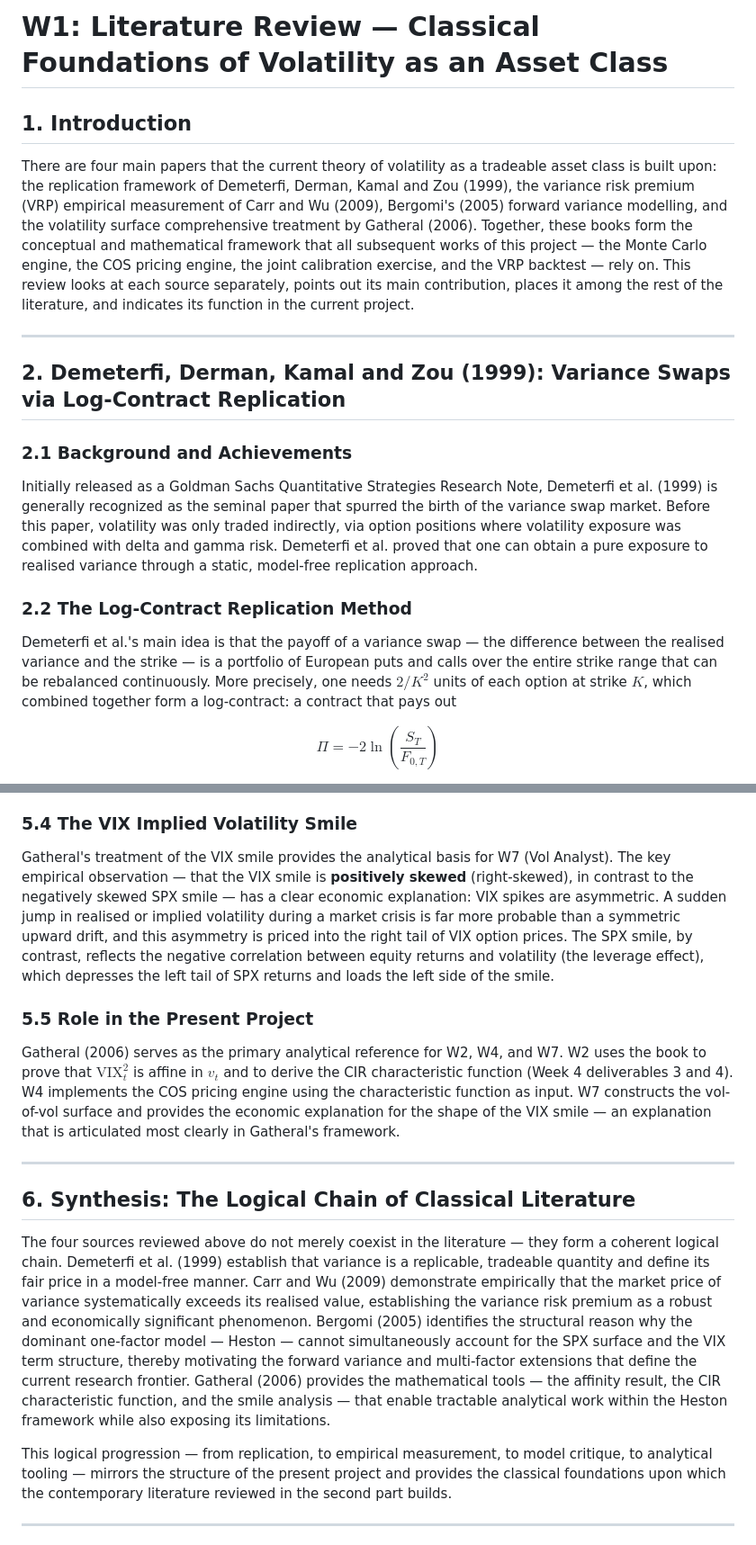
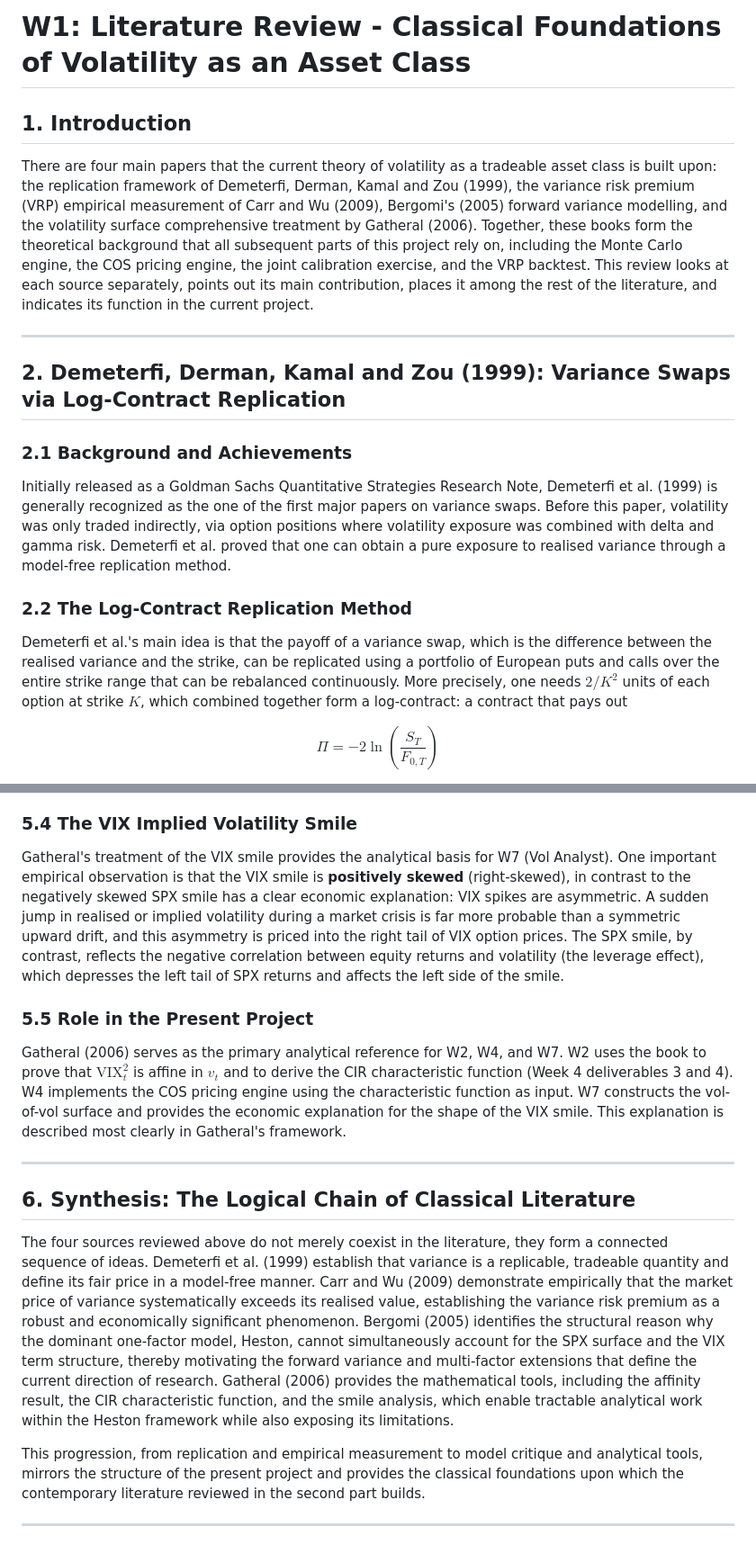
Before and after one commit to baikhanova/Variance_Swaps_VIX_Options, a Markdown page: paper/paper/literature_review.md, 2 parts joined by grey strips. Shown at 90% size. Rendered like a GitHub page.

```diff
--- a/paper/paper/literature_review.md
+++ b/paper/paper/literature_review.md
@@ -1,8 +1,8 @@
-# W1: Literature Review — Classical Foundations of Volatility as an Asset Class
+# W1: Literature Review - Classical Foundations of Volatility as an Asset Class
 
 ## 1. Introduction
 
-There are four main papers that the current theory of volatility as a tradeable asset class is built upon: the replication framework of Demeterfi, Derman, Kamal and Zou (1999), the variance risk premium (VRP) empirical measurement of Carr and Wu (2009), Bergomi's (2005) forward variance modelling, and the volatility surface comprehensive treatment by Gatheral (2006). Together, these books form the conceptual and mathematical framework that all subsequent works of this project — the Monte Carlo engine, the COS pricing engine, the joint calibration exercise, and the VRP backtest — rely on. This review looks at each source separately, points out its main contribution, places it among the rest of the literature, and indicates its function in the current project.
+There are four main papers that the current theory of volatility as a tradeable asset class is built upon: the replication framework of Demeterfi, Derman, Kamal and Zou (1999), the variance risk premium (VRP) empirical measurement of Carr and Wu (2009), Bergomi's (2005) forward variance modelling, and the volatility surface comprehensive treatment by Gatheral (2006). Together, these books form the theoretical background that all subsequent parts of this project rely on, including the Monte Carlo engine, the COS pricing engine, the joint calibration exercise, and the VRP backtest. This review looks at each source separately, points out its main contribution, places it among the rest of the literature, and indicates its function in the current project.
 
 ---
 
@@ -10,11 +10,11 @@ There are four main papers that the current theory of volatility as a tradeable
 
 ### 2.1 Background and Achievements
 
-Initially released as a Goldman Sachs Quantitative Strategies Research Note, Demeterfi et al. (1999) is generally recognized as the seminal paper that spurred the birth of the variance swap market. Before this paper, volatility was only traded indirectly, via option positions where volatility exposure was combined with delta and gamma risk. Demeterfi et al. proved that one can obtain a pure exposure to realised variance through a static, model-free replication approach.
+Initially released as a Goldman Sachs Quantitative Strategies Research Note, Demeterfi et al. (1999) is generally recognized as the one of the first major papers on variance swaps. Before this paper, volatility was only traded indirectly, via option positions where volatility exposure was combined with delta and gamma risk. Demeterfi et al. proved that one can obtain a pure exposure to realised variance through a model-free replication method.
 
 ### 2.2 The Log-Contract Replication Method
 
-Demeterfi et al.'s main idea is that the payoff of a variance swap — the difference between the realised variance and the strike — is a portfolio of European puts and calls over the entire strike range that can be rebalanced continuously. More precisely, one needs $2/K^2$ units of each option at strike $K$, which combined together form a log-contract: a contract that pays out
+Demeterfi et al.'s main idea is that the payoff of a variance swap, which is the difference between the realised variance and the strike, can be replicated using a portfolio of European puts and calls over the entire strike range that can be rebalanced continuously. More precisely, one needs $2/K^2$ units of each option at strike $K$, which combined together form a log-contract: a contract that pays out
 
 $$\Pi = -2 \ln \left( \frac{S_T}{F_{0,T}} \right)$$
 
@@ -128,19 +128,19 @@ in closed form, expressed in terms of hyperbolic functions of $\kappa$, $\theta$
 
 ### 5.4 The VIX Implied Volatility Smile
 
-Gatheral's treatment of the VIX smile provides the analytical basis for W7 (Vol Analyst). The key empirical observation — that the VIX smile is **positively skewed** (right-skewed), in contrast to the negatively skewed SPX smile — has a clear economic explanation: VIX spikes are asymmetric. A sudden jump in realised or implied volatility during a market crisis is far more probable than a symmetric upward drift, and this asymmetry is priced into the right tail of VIX option prices. The SPX smile, by contrast, reflects the negative correlation between equity returns and volatility (the leverage effect), which depresses the left tail of SPX returns and loads the left side of the smile.
+Gatheral's treatment of the VIX smile provides the analytical basis for W7 (Vol Analyst). One important empirical observation is that the VIX smile is **positively skewed** (right-skewed), in contrast to the negatively skewed SPX smile has a clear economic explanation: VIX spikes are asymmetric. A sudden jump in realised or implied volatility during a market crisis is far more probable than a symmetric upward drift, and this asymmetry is priced into the right tail of VIX option prices. The SPX smile, by contrast, reflects the negative correlation between equity returns and volatility (the leverage effect), which depresses the left tail of SPX returns and affects the left side of the smile.
 
 ### 5.5 Role in the Present Project
 
-Gatheral (2006) serves as the primary analytical reference for W2, W4, and W7. W2 uses the book to prove that $\text{VIX}_t^2$ is affine in $v_t$ and to derive the CIR characteristic function (Week 4 deliverables 3 and 4). W4 implements the COS pricing engine using the characteristic function as input. W7 constructs the vol-of-vol surface and provides the economic explanation for the shape of the VIX smile — an explanation that is articulated most clearly in Gatheral's framework.
+Gatheral (2006) serves as the primary analytical reference for W2, W4, and W7. W2 uses the book to prove that $\text{VIX}_t^2$ is affine in $v_t$ and to derive the CIR characteristic function (Week 4 deliverables 3 and 4). W4 implements the COS pricing engine using the characteristic function as input. W7 constructs the vol-of-vol surface and provides the economic explanation for the shape of the VIX smile. This explanation is described most clearly in Gatheral's framework.
 
 ---
 
 ## 6. Synthesis: The Logical Chain of Classical Literature
 
-The four sources reviewed above do not merely coexist in the literature — they form a coherent logical chain. Demeterfi et al. (1999) establish that variance is a replicable, tradeable quantity and define its fair price in a model-free manner. Carr and Wu (2009) demonstrate empirically that the market price of variance systematically exceeds its realised value, establishing the variance risk premium as a robust and economically significant phenomenon. Bergomi (2005) identifies the structural reason why the dominant one-factor model — Heston — cannot simultaneously account for the SPX surface and the VIX term structure, thereby motivating the forward variance and multi-factor extensions that define the current research frontier. Gatheral (2006) provides the mathematical tools — the affinity result, the CIR characteristic function, and the smile analysis — that enable tractable analytical work within the Heston framework while also exposing its limitations.
+The four sources reviewed above do not merely coexist in the literature, they form a connected sequence of ideas. Demeterfi et al. (1999) establish that variance is a replicable, tradeable quantity and define its fair price in a model-free manner. Carr and Wu (2009) demonstrate empirically that the market price of variance systematically exceeds its realised value, establishing the variance risk premium as a robust and economically significant phenomenon. Bergomi (2005) identifies the structural reason why the dominant one-factor model, Heston, cannot simultaneously account for the SPX surface and the VIX term structure, thereby motivating the forward variance and multi-factor extensions that define the current direction of research. Gatheral (2006) provides the mathematical tools, including the affinity result, the CIR characteristic function, and the smile analysis, which enable tractable analytical work within the Heston framework while also exposing its limitations.
 
-This logical progression — from replication, to empirical measurement, to model critique, to analytical tooling — mirrors the structure of the present project and provides the classical foundations upon which the contemporary literature reviewed in the second part builds.
+This progression, from replication and empirical measurement to model critique and analytical tools, mirrors the structure of the present project and provides the classical foundations upon which the contemporary literature reviewed in the second part builds.
 
 ---
 
```
Also changed, not shown: other parts of paper/paper/literature_review.md (+11 -11 lines).
